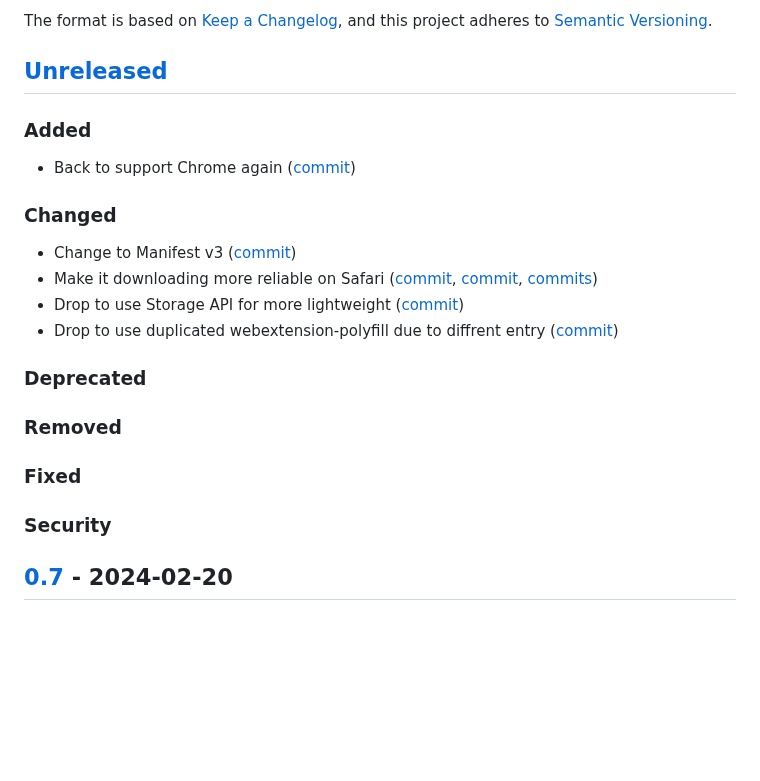
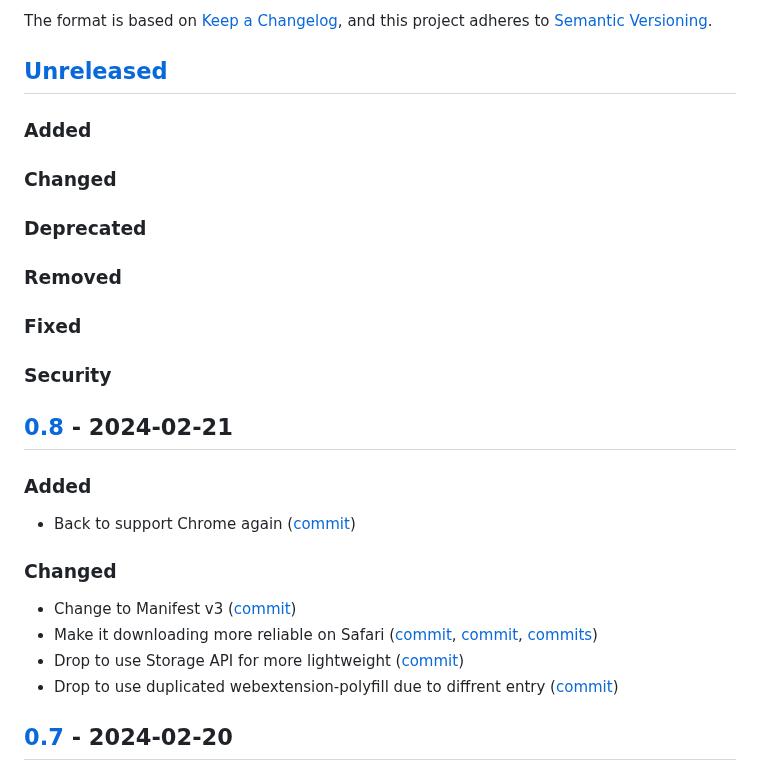
Before and after one commit to sinoru/patron-media-collector, a Markdown page: CHANGELOG.md, the part around one of its changes. Rendered like a GitHub page; blank space fills up the shorter version.

```diff
--- a/CHANGELOG.md
+++ b/CHANGELOG.md
@@ -6,6 +6,20 @@ The format is based on [Keep a Changelog](https://keepachangelog.com/en/1.1.0/),
 and this project adheres to [Semantic Versioning](https://semver.org/spec/v2.0.0.html).
 
 ## [Unreleased]
+
+### Added
+
+### Changed
+
+### Deprecated
+
+### Removed
+
+### Fixed
+
+### Security
+
+## [0.8] - 2024-02-21
 
 ### Added
 
@@ -18,13 +32,6 @@ and this project adheres to [Semantic Versioning](https://semver.org/spec/v2.0.0
 - Drop to use Storage API for more lightweight ([commit](https://github.com/sinoru/patron-media-downloader/commit/451c9ef1))
 - Drop to use duplicated webextension-polyfill due to diffrent entry ([commit](https://github.com/sinoru/patron-media-downloader/commit/b20116a3))
 
-### Deprecated
-
-### Removed
-
-### Fixed
-
-### Security
 
 ## [0.7] - 2024-02-20
 
```
Also changed, not shown: other parts of CHANGELOG.md (+2 -1 lines).
